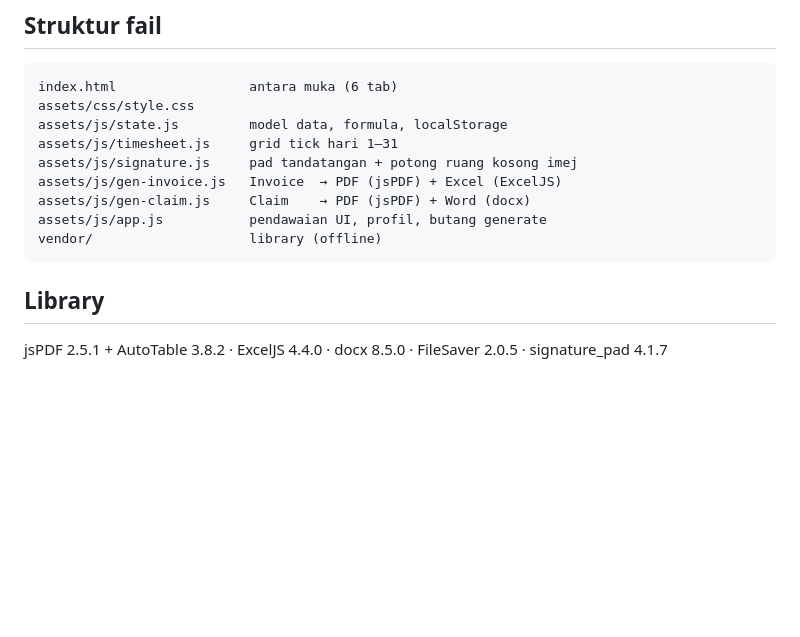
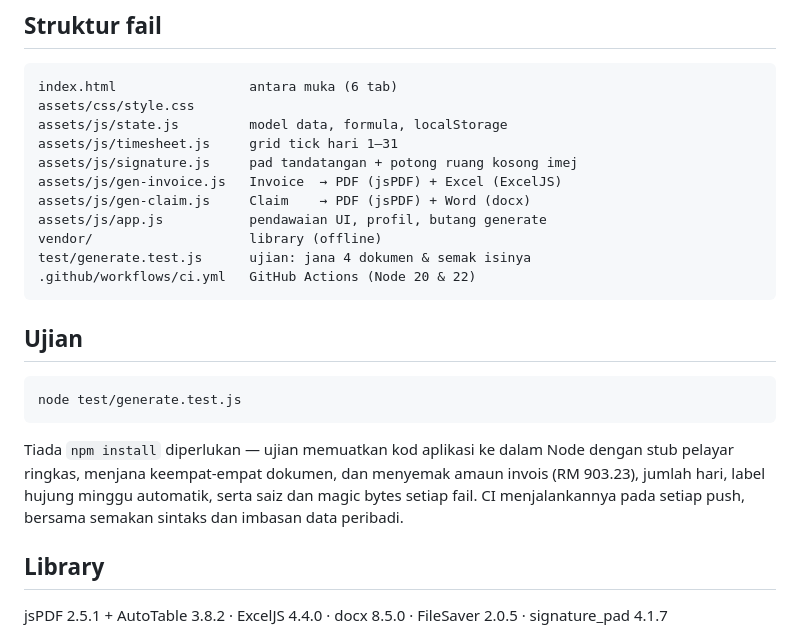
Before and after one commit to Uzma-Geospatial-AI/ClaimConsultant, a Markdown page: README.md, the part around the change. Drawn GitHub-style; blank space fills up the shorter version.

Commit message:
docs: document the test suite and CI in the README
The file-structure block was missing test/ and .github/, which were added
in the previous two commits. Also adds a short "Ujian" section showing how
to run the suite locally (node test/generate.test.js, no npm install).

Co-Authored-By: Claude Opus 5 (1M context) <noreply@anthropic.com>

````diff
--- a/README.md
+++ b/README.md
@@ -96,7 +96,20 @@ assets/js/gen-invoice.js   Invoice  → PDF (jsPDF) + Excel (ExcelJS)
 assets/js/gen-claim.js     Claim    → PDF (jsPDF) + Word (docx)
 assets/js/app.js           pendawaian UI, profil, butang generate
 vendor/                    library (offline)
+test/generate.test.js      ujian: jana 4 dokumen & semak isinya
+.github/workflows/ci.yml   GitHub Actions (Node 20 & 22)
 ```
+
+## Ujian
+
+```
+node test/generate.test.js
+```
+
+Tiada `npm install` diperlukan — ujian memuatkan kod aplikasi ke dalam Node dengan stub pelayar
+ringkas, menjana keempat-empat dokumen, dan menyemak amaun invois (RM 903.23), jumlah hari,
+label hujung minggu automatik, serta saiz dan magic bytes setiap fail. CI menjalankannya pada
+setiap push, bersama semakan sintaks dan imbasan data peribadi.
 
 ## Library
 
````
